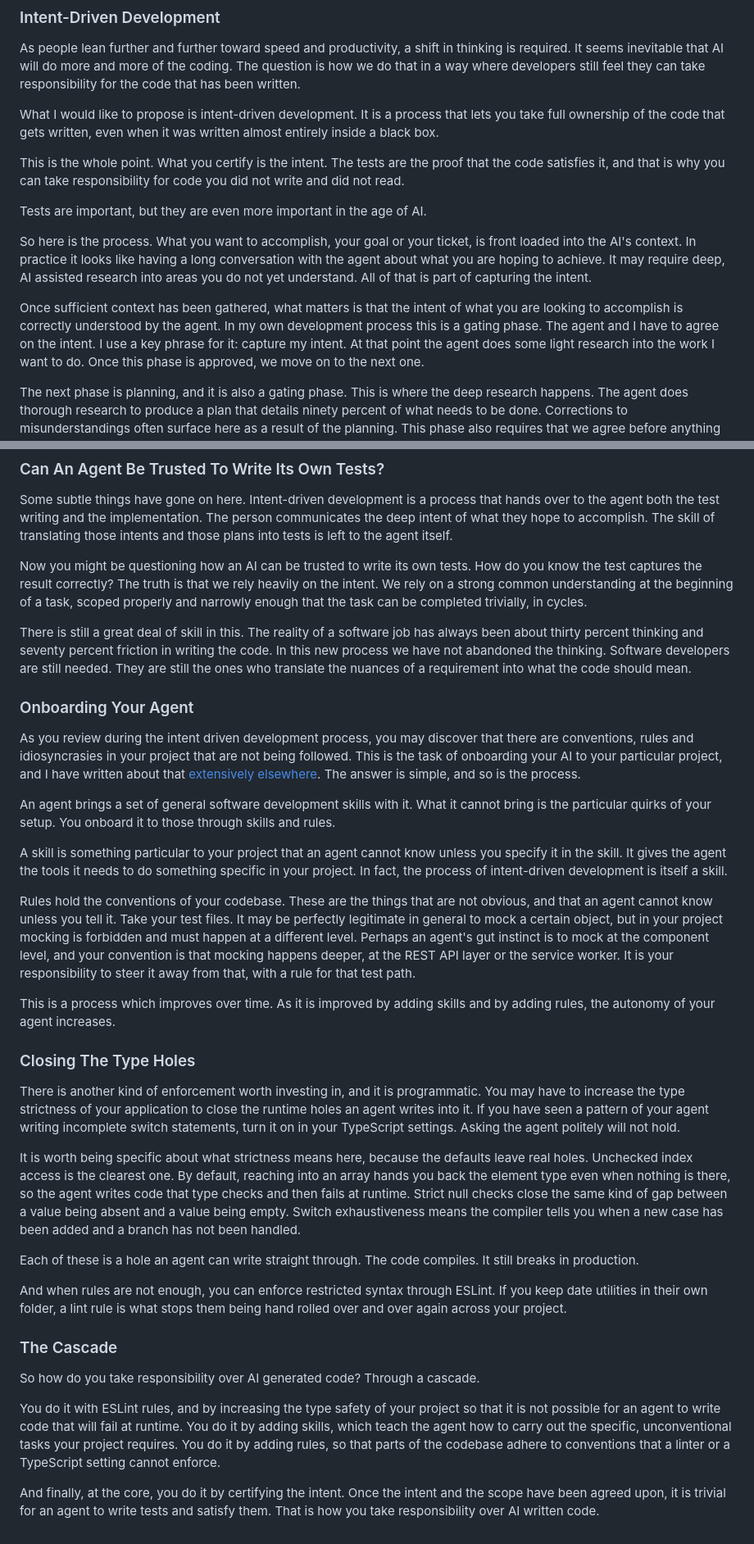
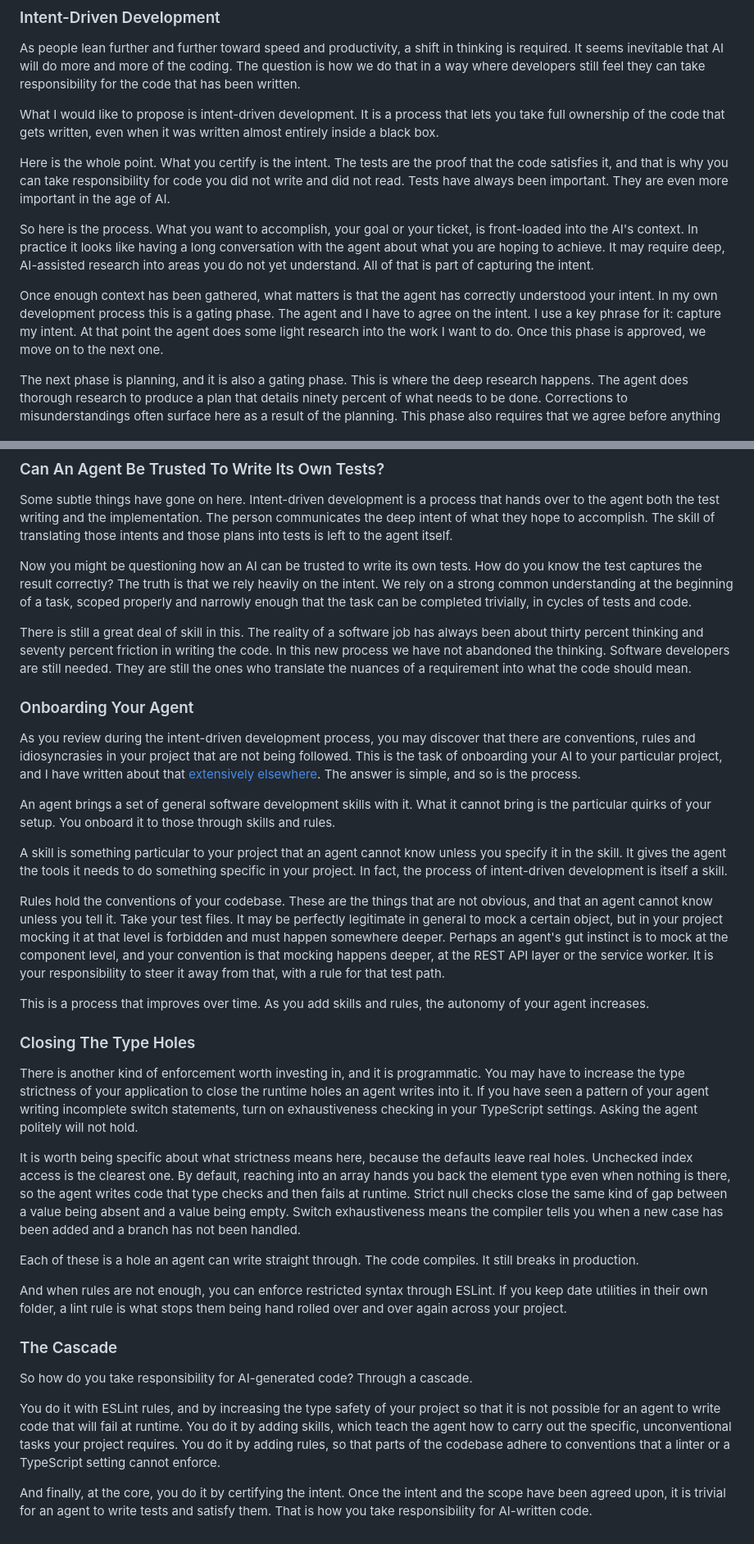
Before and after one commit to nathan-tranquilla/nathantranquilla.me, a Markdown page: drafts/its-not-my-code-its-ais-code.md, 2 parts joined by grey strips. Shown at 82% size. Rendered like a GitHub page.

Commit message:
edit(drafts): first review pass on the AI responsibility post
Grammar and sentence structure only, faithful to the dictated original.
Twelve fixes:

  tense mismatch in the opening, past perfect into present
  "assured in" to "assured of"
  a stranded one-line paragraph on tests folded into the thesis
  "This is the whole point" pointed forward, now "Here is"
  a nested sentence about intent flattened into one clause
  a dangling fragment, "completed trivially, in cycles"
  a sentence that contradicted itself: mocking was both forbidden
    and required
  "a process which improves" to the restrictive "that improves"
  passive "as it is improved by adding" made active
  "turn it on" had no antecedent, now names exhaustiveness checking
  "responsibility over" to "responsibility for", twice
  compound modifiers hyphenated throughout

Headings, reading level, and the missing scope qualifier are untouched;
the request was grammar and structure.

Known, introduced by the contradiction fix: "deeper" now appears in two
consecutive sentences in the mocking paragraph.

Co-Authored-By: Claude Opus 5 (1M context) <noreply@anthropic.com>
Claude-Session: https://claude.ai/code/session_0188xNJpURzBNZ8HE2D5FAA1

```diff
--- a/drafts/its-not-my-code-its-ais-code.md
+++ b/drafts/its-not-my-code-its-ais-code.md
@@ -47,20 +47,17 @@ What I would like to propose is intent-driven development. It is a process that
 ownership of the code that gets written, even when it was written almost entirely inside a black
 box.
 
-This is the whole point. What you certify is the intent. The tests are the proof that the code
+Here is the whole point. What you certify is the intent. The tests are the proof that the code
 satisfies it, and that is why you can take responsibility for code you did not write and did not
-read.
+read. Tests have always been important. They are even more important in the age of AI.
 
-Tests are important, but they are even more important in the age of AI.
-
-So here is the process. What you want to accomplish, your goal or your ticket, is front loaded into
+So here is the process. What you want to accomplish, your goal or your ticket, is front-loaded into
 the AI's context. In practice it looks like having a long conversation with the agent about what you
-are hoping to achieve. It may require deep, AI assisted research into areas you do not yet
+are hoping to achieve. It may require deep, AI-assisted research into areas you do not yet
 understand. All of that is part of capturing the intent.
 
-Once sufficient context has been gathered, what matters is that the intent of what you are looking
-to accomplish is correctly understood by the agent. In my own development process this is a gating
-phase. The agent and I have to agree on the intent. I use a key phrase for it: capture my intent. At
+Once enough context has been gathered, what matters is that the agent has correctly understood your
+intent. In my own development process this is a gating phase. The agent and I have to agree on the intent. I use a key phrase for it: capture my intent. At
 that point the agent does some light research into the work I want to do. Once this phase is
 approved, we move on to the next one.
 
@@ -85,7 +82,7 @@ to the agent itself.
 Now you might be questioning how an AI can be trusted to write its own tests. How do you know the
 test captures the result correctly? The truth is that we rely heavily on the intent. We rely on a
 strong common understanding at the beginning of a task, scoped properly and narrowly enough that the
-task can be completed trivially, in cycles.
+task can be completed trivially, in cycles of tests and code.
 
 There is still a great deal of skill in this. The reality of a software job has always been about
 thirty percent thinking and seventy percent friction in writing the code. In this new process we
@@ -94,7 +91,7 @@ translate the nuances of a requirement into what the code should mean.
 
 ### Onboarding Your Agent
 
-As you review during the intent driven development process, you may discover that there are
+As you review during the intent-driven development process, you may discover that there are
 conventions, rules and idiosyncrasies in your project that are not being followed. This is the task
 of onboarding your AI to your particular project, and I have written about that
 [extensively elsewhere](/blogs/teach-claude-your-project-once-benefit-forever). The answer is
@@ -109,20 +106,20 @@ the process of intent-driven development is itself a skill.
 
 Rules hold the conventions of your codebase. These are the things that are not obvious, and that an
 agent cannot know unless you tell it. Take your test files. It may be perfectly legitimate in
-general to mock a certain object, but in your project mocking is forbidden and must happen at a
-different level. Perhaps an agent's gut instinct is to mock at the component level, and your
+general to mock a certain object, but in your project mocking it at that level is forbidden and must
+happen somewhere deeper. Perhaps an agent's gut instinct is to mock at the component level, and your
 convention is that mocking happens deeper, at the REST API layer or the service worker. It is your
 responsibility to steer it away from that, with a rule for that test path.
 
-This is a process which improves over time. As it is improved by adding skills and by adding rules,
-the autonomy of your agent increases.
+This is a process that improves over time. As you add skills and rules, the autonomy of your agent
+increases.
 
 ### Closing The Type Holes
 
 There is another kind of enforcement worth investing in, and it is programmatic. You may have to
 increase the type strictness of your application to close the runtime holes an agent writes into it.
-If you have seen a pattern of your agent writing incomplete switch statements, turn it on in your
-TypeScript settings. Asking the agent politely will not hold.
+If you have seen a pattern of your agent writing incomplete switch statements, turn on exhaustiveness
+checking in your TypeScript settings. Asking the agent politely will not hold.
 
 It is worth being specific about what strictness means here, because the defaults leave real holes.
 Unchecked index access is the clearest one. By default, reaching into an array hands you back the
@@ -140,7 +137,7 @@ across your project.
 
 ### The Cascade
 
-So how do you take responsibility over AI generated code? Through a cascade.
+So how do you take responsibility for AI-generated code? Through a cascade.
 
 You do it with ESLint rules, and by increasing the type safety of your project so that it is not
 possible for an agent to write code that will fail at runtime. You do it by adding skills, which
@@ -150,4 +147,4 @@ setting cannot enforce.
 
 And finally, at the core, you do it by certifying the intent. Once the intent and the scope have
 been agreed upon, it is trivial for an agent to write tests and satisfy them. That is how you take
-responsibility over AI written code.
+responsibility for AI-written code.
```
Also changed, not shown: other parts of drafts/its-not-my-code-its-ais-code.md (+3 -3 lines).
